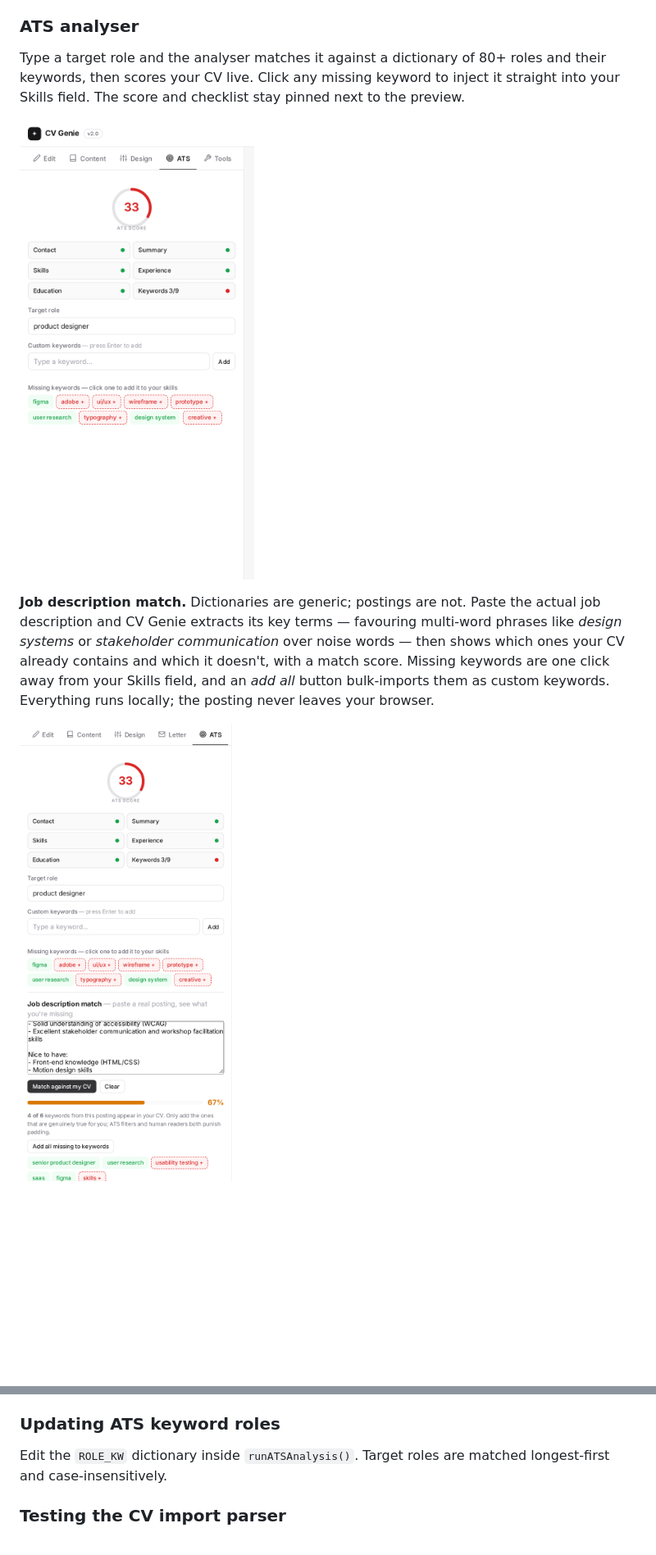
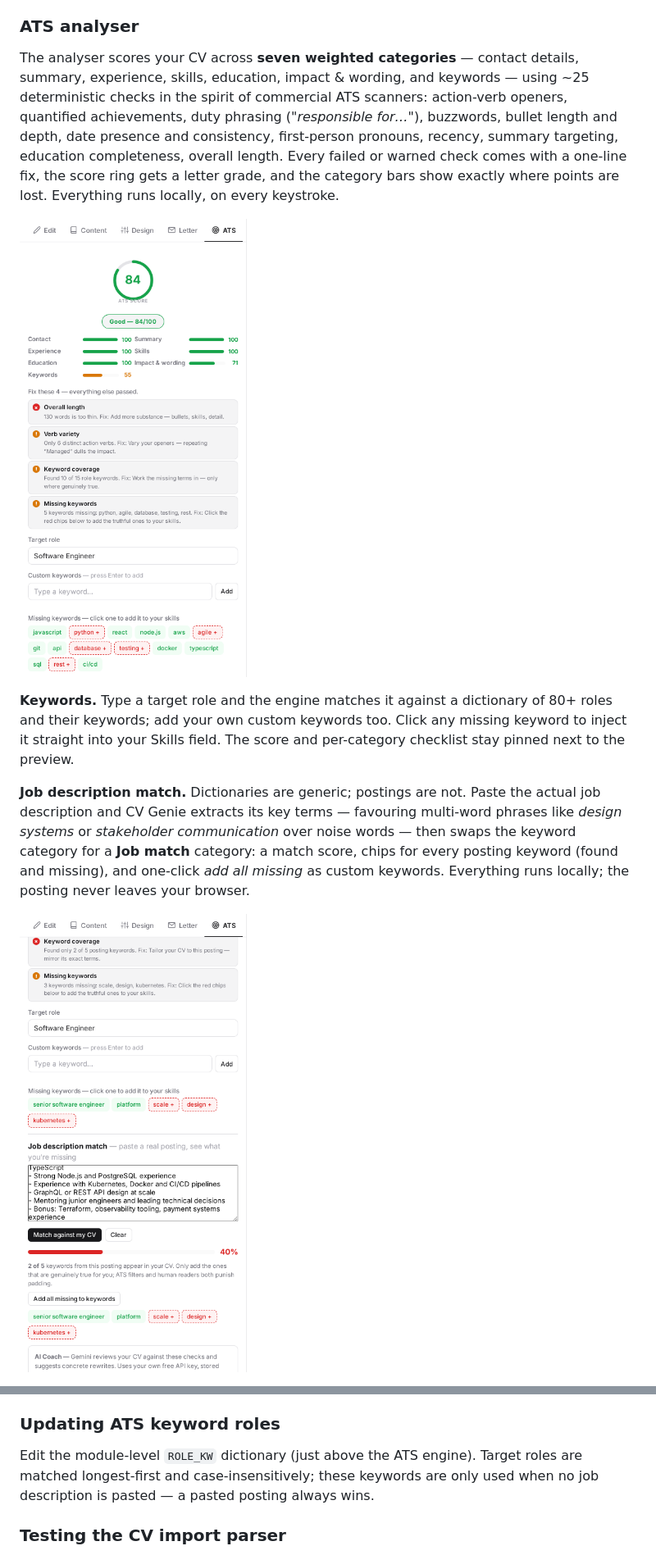
Before and after one commit to touhidsiddiqueeraj-bit/CV-Genie, a Markdown page: README.md, 2 parts joined by grey strips. Shown at 82% size. GitHub-like rendering; pictures changed too: docs/images/ats-jd.png, docs/images/ats.png; blank space fills up the shorter version.

```diff
--- a/README.md
+++ b/README.md
@@ -64,10 +73,12 @@ Upload a picture, crop and rotate it in-browser (Cropper.js), then choose its **
 
 ### ATS analyser
 
-Type a target role and the analyser matches it against a dictionary of 80+ roles and their keywords, then scores your CV live. Click any missing keyword to inject it straight into your Skills field. The score and checklist stay pinned next to the preview.
+The analyser scores your CV across **seven weighted categories** — contact details, summary, experience, skills, education, impact & wording, and keywords — using ~25 deterministic checks in the spirit of commercial ATS scanners: action-verb openers, quantified achievements, duty phrasing (*"responsible for…"*), buzzwords, bullet length and depth, date presence and consistency, first-person pronouns, recency, summary targeting, education completeness, overall length. Every failed or warned check comes with a one-line fix, the score ring gets a letter grade, and the category bars show exactly where points are lost. Everything runs locally, on every keystroke.
 
 ![ATS analyser](docs/images/ats.png)
 
-**Job description match.** Dictionaries are generic; postings are not. Paste the actual job description and CV Genie extracts its key terms — favouring multi-word phrases like *design systems* or *stakeholder communication* over noise words — then shows which ones your CV already contains and which it doesn't, with a match score. Missing keywords are one click away from your Skills field, and an *add all* button bulk-imports them as custom keywords. Everything runs locally; the posting never leaves your browser.
+**Keywords.** Type a target role and the engine matches it against a dictionary of 80+ roles and their keywords; add your own custom keywords too. Click any missing keyword to inject it straight into your Skills field. The score and per-category checklist stay pinned next to the preview.
+
+**Job description match.** Dictionaries are generic; postings are not. Paste the actual job description and CV Genie extracts its key terms — favouring multi-word phrases like *design systems* or *stakeholder communication* over noise words — then swaps the keyword category for a **Job match** category: a match score, chips for every posting keyword (found and missing), and one-click *add all missing* as custom keywords. Everything runs locally; the posting never leaves your browser.
 
 ![Job description match](docs/images/ats-jd.png)
@@ -301,7 +316,7 @@ Append `{name, heading, body}` to `FONT_PAIRS` and add the families to the Googl
 
 ### Updating ATS keyword roles
 
-Edit the `ROLE_KW` dictionary inside `runATSAnalysis()`. Target roles are matched longest-first and case-insensitively.
+Edit the module-level `ROLE_KW` dictionary (just above the ATS engine). Target roles are matched longest-first and case-insensitively; these keywords are only used when no job description is pasted — a pasted posting always wins.
 
 ### Testing the CV import parser
 
```
Also changed, not shown: other parts of README.md (+27 -4 lines), docs/images/ats-ai.png (added), 3 other files.
